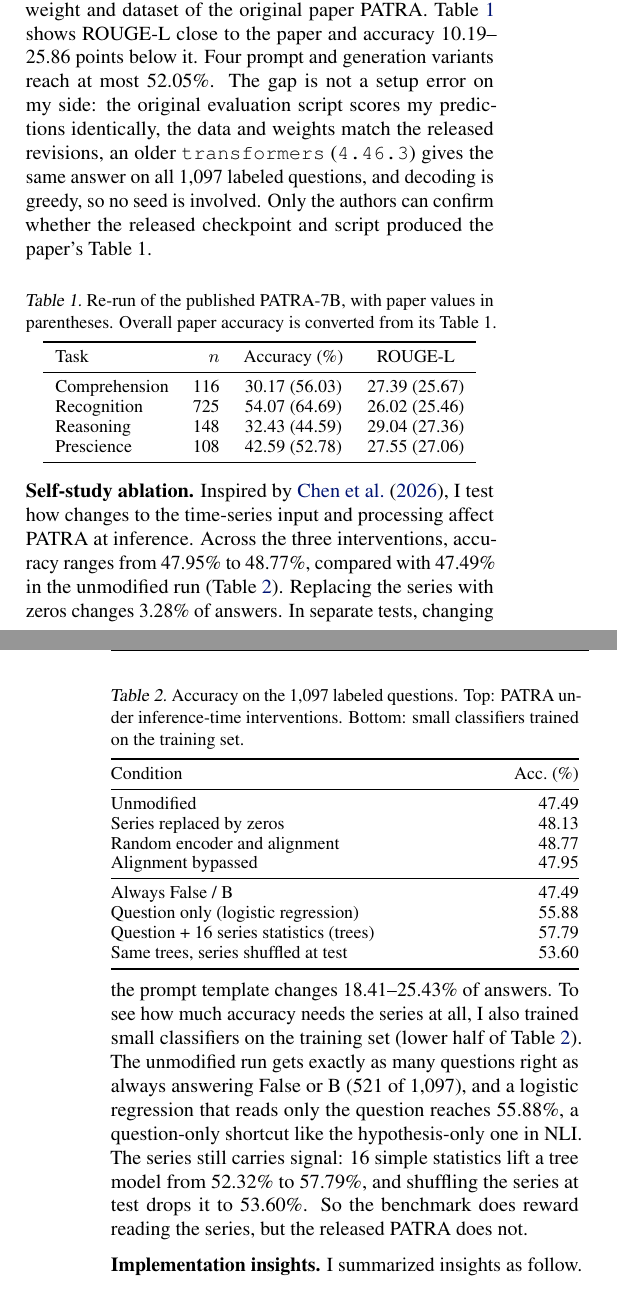
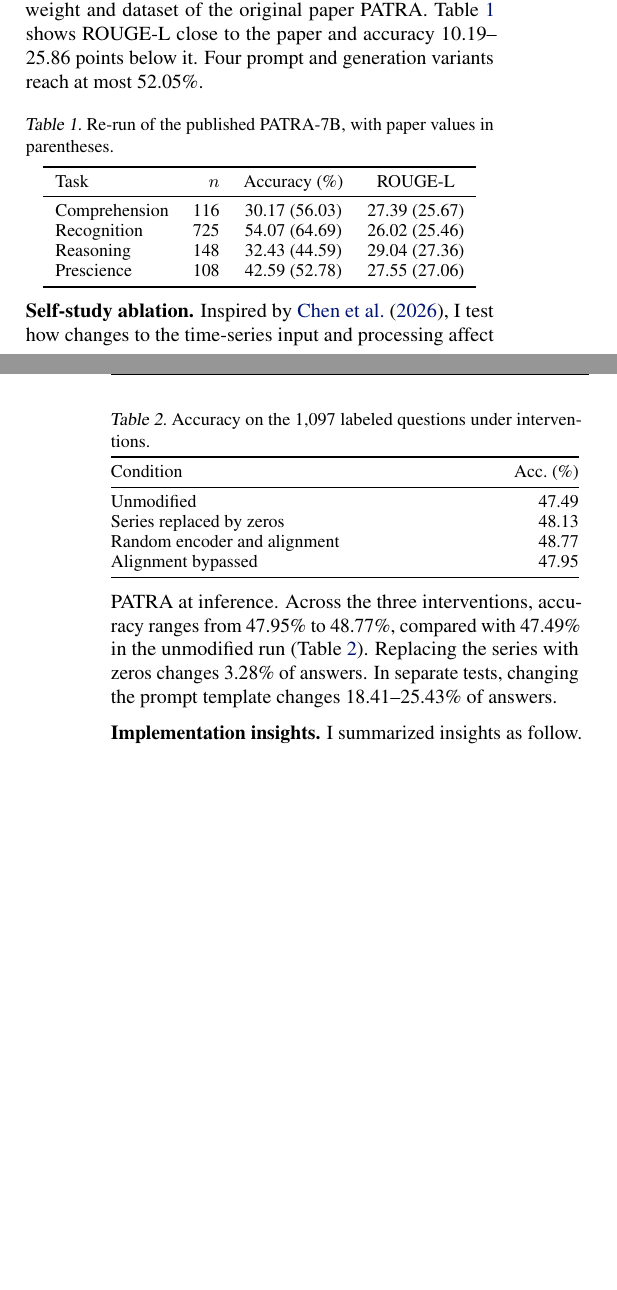
Before and after one commit to coutMinh/Timeseries-Study, a LaTeX paper (report/main.tex): two parts of the columns of pages 1 and 2 of 3, joined at a grey line, cut so that both start at the same text, the shorter picture padded with empty space. Compiled offline with pdfLaTeX.

Commit message:
final report

```diff
--- a/report/main.tex
+++ b/report/main.tex
@@ -96,12 +94,9 @@ compared with 47.49\% in the unmodified run (Table~\ref{tab:ablation}).
 Replacing the series with zeros changes 3.28\% of answers.
 In separate tests, changing the prompt template changes 18.41--25.43\%
 of answers.
-To see how much accuracy needs the series at all, I also trained small classifiers on the training set (lower half of Table~\ref{tab:ablation}).
-The unmodified run gets exactly as many questions right as always answering False or B (521 of 1,097), and a logistic regression that reads only the question reaches 55.88\%, a question-only shortcut like the hypothesis-only one in NLI.
-The series still carries signal: 16 simple statistics lift a tree model from 52.32\% to 57.79\%, and shuffling the series at test drops it to 53.60\%.
-So the benchmark does reward reading the series, but the released PATRA does not.
+
 \begin{table}[!t]
-\caption{Accuracy on the 1,097 labeled questions. Top: PATRA under inference-time interventions. Bottom: small classifiers trained on the training set.}
+\caption{Accuracy on the 1,097 labeled questions under interventions.}
 \label{tab:ablation}
 \vskip 0.05in
 \centering
@@ -114,11 +109,6 @@ Unmodified & 47.49 \\
 Series replaced by zeros & 48.13 \\
 Random encoder and alignment & 48.77 \\
 Alignment bypassed & 47.95 \\
-\midrule
-Always False / B & 47.49 \\
-Question only (logistic regression) & 55.88 \\
-Question + 16 series statistics (trees) & 57.79 \\
-Same trees, series shuffled at test & 53.60 \\
 \bottomrule
 \end{tabular*}
 \vskip -0.1in
@@ -162,7 +151,7 @@ PATRA encodes each 16-point patch as one token. It fuses these tokens with the q
 \end{figure*}
 
 
-\textbf{Proposals.} We propose Tool-Augmented Time-Series Reasoning, extending PATRA with an external numerical tool interface. During autoregressive generation, the LLM can invoke tools to retrieve exact observations or compute temporal statistics (e.g., local trends, extrema, and segment differences). The tool results are returned as textual evidence to the LLM, enabling it to verify numerical claims and refine its reasoning without reconstructing values from compressed embeddings. This requires modifying the decoding workflow and optionally fine-tuning the LLM for tool use, rather than retraining the entire encoder.
+\textbf{Proposals.} I propose Tool-Augmented Time-Series Reasoning, extending PATRA with an external numerical tool interface. During autoregressive generation, the LLM can invoke tools to retrieve exact observations or compute temporal statistics (e.g., local trends, extrema, and segment differences). The tool results are returned as textual evidence to the LLM, enabling it to verify numerical claims and refine its reasoning without reconstructing values from compressed embeddings. This requires modifying the decoding workflow and optionally fine-tuning the LLM for tool use, rather than retraining the entire encoder.
 
 \section{Research Direction and Reflection}
 
```
Also changed, not shown: report/PATRA_self_study.pdf, report/main.tex (15 more changed lines).
